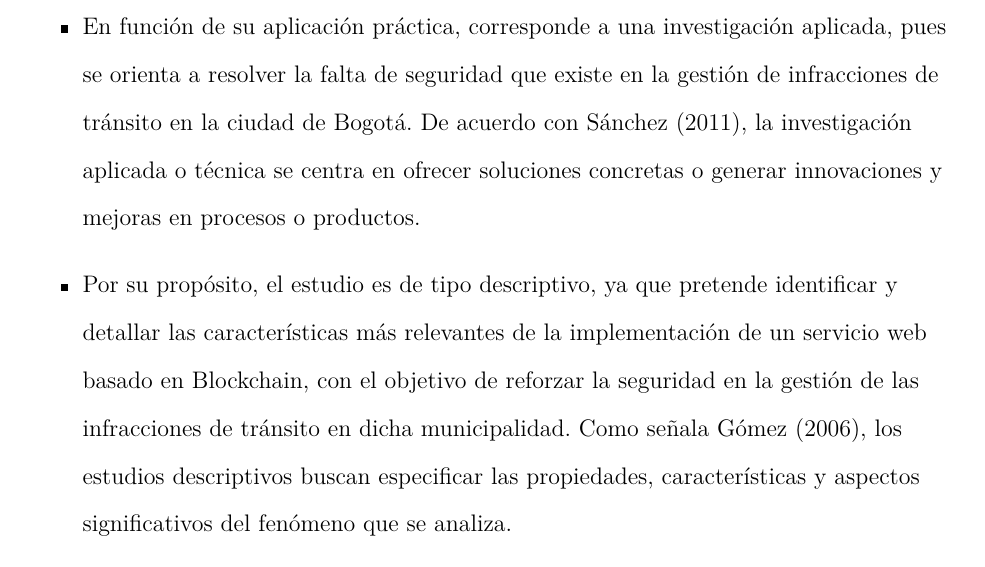
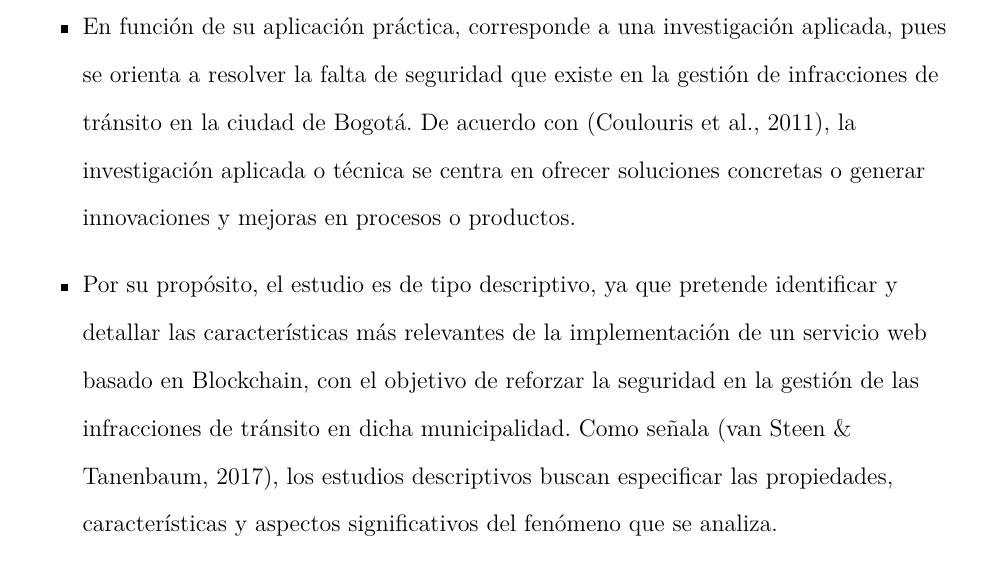
Before and after one commit to CristianGT089/fotomultas, a LaTeX paper (main.tex, which reads chapters/6.1_metodologia.tex): part of page 42 of 83, cut so that both start at the same text. Compiled offline with pdfLaTeX.

Commit message:
Corregir referencias hardcodeadas en metodología: reemplazar Sánchez (2011) y Gómez (2006) con referencias existentes

```diff
--- a/chapters/6.1_metodologia.tex
+++ b/chapters/6.1_metodologia.tex
@@ -4,8 +4,8 @@ La metodología de este proyecto se divide en dos componentes principales: la me
 \subsection{Metodología de investigación}
 La investigación se clasifica de la siguiente manera:
 \begin{itemize}
-  \item En función de su aplicación práctica, corresponde a una investigación aplicada, pues se orienta a resolver la falta de seguridad que existe en la gestión de infracciones de tránsito en la ciudad de Bogotá. De acuerdo con Sánchez (2011), la investigación aplicada o técnica se centra en ofrecer soluciones concretas o generar innovaciones y mejoras en procesos o productos.
-  \item Por su propósito, el estudio es de tipo descriptivo, ya que pretende identificar y detallar las características más relevantes de la implementación de un servicio web basado en Blockchain, con el objetivo de reforzar la seguridad en la gestión de las infracciones de tránsito en dicha municipalidad. Como señala Gómez (2006), los estudios descriptivos buscan especificar las propiedades, características y aspectos significativos del fenómeno que se analiza.
+  \item En función de su aplicación práctica, corresponde a una investigación aplicada, pues se orienta a resolver la falta de seguridad que existe en la gestión de infracciones de tránsito en la ciudad de Bogotá. De acuerdo con \parencite{coulouris2011}, la investigación aplicada o técnica se centra en ofrecer soluciones concretas o generar innovaciones y mejoras en procesos o productos.
+  \item Por su propósito, el estudio es de tipo descriptivo, ya que pretende identificar y detallar las características más relevantes de la implementación de un servicio web basado en Blockchain, con el objetivo de reforzar la seguridad en la gestión de las infracciones de tránsito en dicha municipalidad. Como señala \parencite{vanSteen2017}, los estudios descriptivos buscan especificar las propiedades, características y aspectos significativos del fenómeno que se analiza.
 \end{itemize}
 \subsection{Metodología de desarrollo de software: Enfoque por Prototipos}
 Para el desarrollo de este proyecto, se adoptará la Metodología de Desarrollo por Prototipos. Esta elección se fundamenta en la naturaleza innovadora del proyecto, que combina tecnologías emergentes como Blockchain e IPFS en un dominio específico (gestión de fotocomparendos), donde los requisitos exactos y los desafíos técnicos pueden no ser completamente evidentes desde el inicio. La metodología por prototipos es inherentemente iterativa y se centra en la construcción rápida de versiones funcionales (prototipos) del sistema, permitiendo la validación temprana de conceptos, la recopilación de retroalimentación continua y la adaptación flexible a los descubrimientos realizados durante el desarrollo.
```
